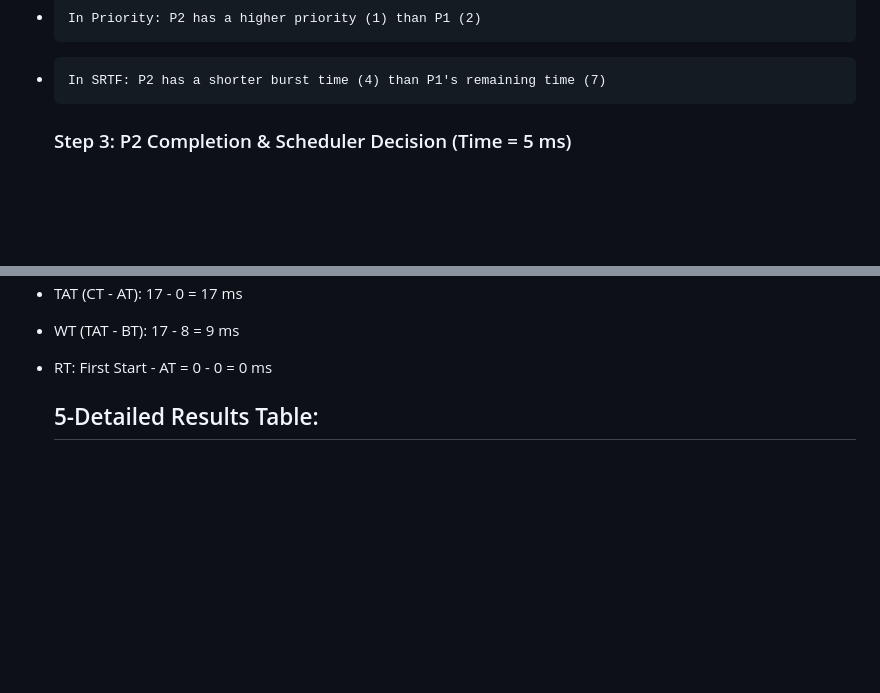
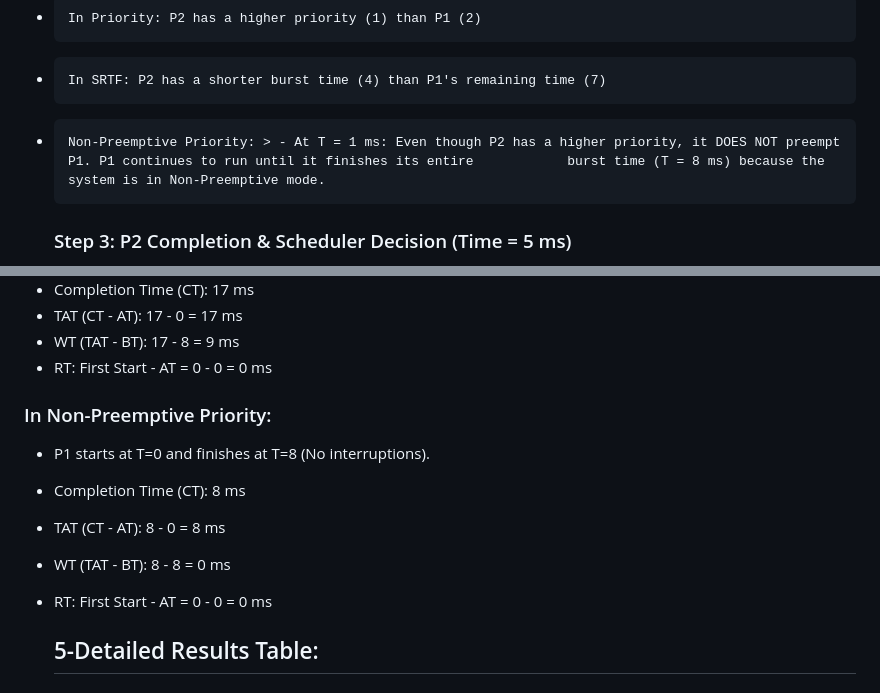
Before and after one commit to youssefMazher/OS_project, a Markdown page: test-cases/Scenario_A.md, 2 parts joined by grey strips. GitHub-like rendering; blank space fills up the shorter version.

```diff
--- a/test-cases/Scenario_A.md
+++ b/test-cases/Scenario_A.md
@@ -24,6 +24,7 @@ Based on the simulation results, the following processes were used:
  - At T = 1 ms: P2 arrives and Preempts P1. This happens because:
  -     In Priority: P2 has a higher priority (1) than P1 (2)
  -     In SRTF: P2 has a shorter burst time (4) than P1's remaining time (7)
+ -     Non-Preemptive Priority: > - At T = 1 ms: Even though P2 has a higher priority, it DOES NOT preempt P1. P1 continues to run until it finishes its entire            burst time (T = 8 ms) because the system is in Non-Preemptive mode.
 
 
    ### Step 3: P2 Completion & Scheduler Decision (Time = 5 ms)
@@ -52,6 +53,12 @@ Based on the simulation results, the following processes were used:
    - TAT (CT - AT): 17 - 0 = 17 ms
    - WT (TAT - BT): 17 - 8 = 9 ms
    - RT: First Start - AT = 0 - 0 = 0 ms
+  ### In Non-Preemptive Priority:
+  - P1 starts at T=0 and finishes at T=8 (No interruptions).
+  - Completion Time (CT): 8 ms
+  - TAT (CT - AT): 8 - 0 = 8 ms
+  - WT (TAT - BT): 8 - 8 = 0 ms
+  - RT: First Start - AT = 0 - 0 = 0 ms
 
      ## 5-Detailed Results Table:
      ### Priority Scheduling (Preemptive)
```
